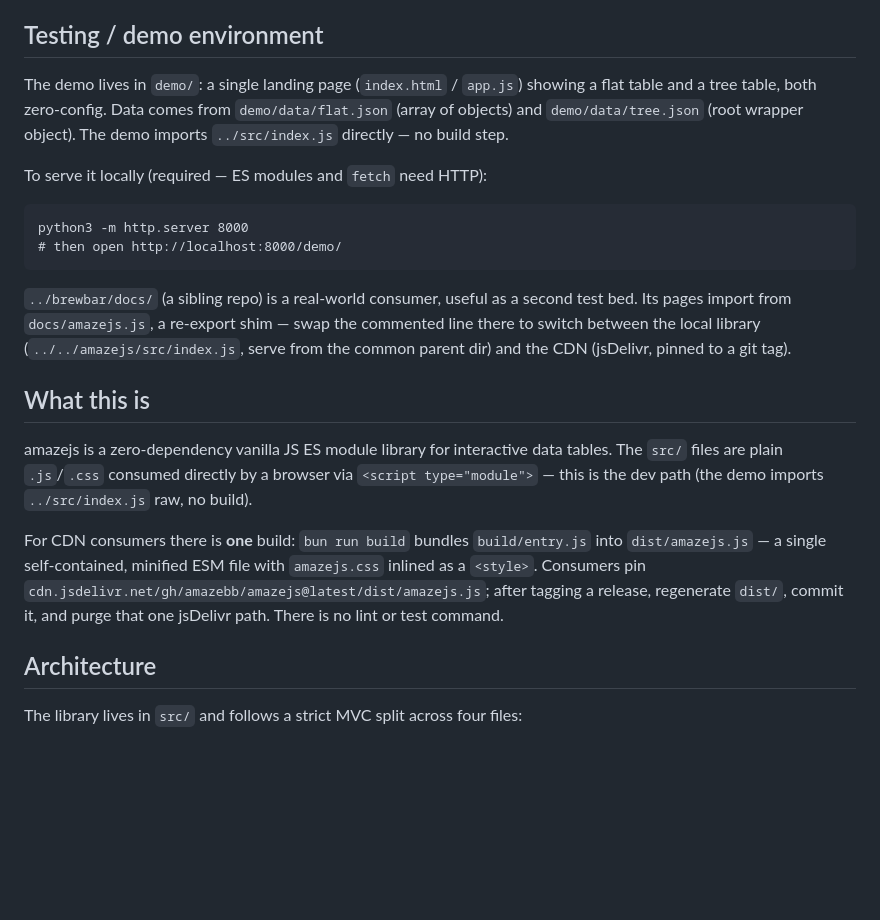
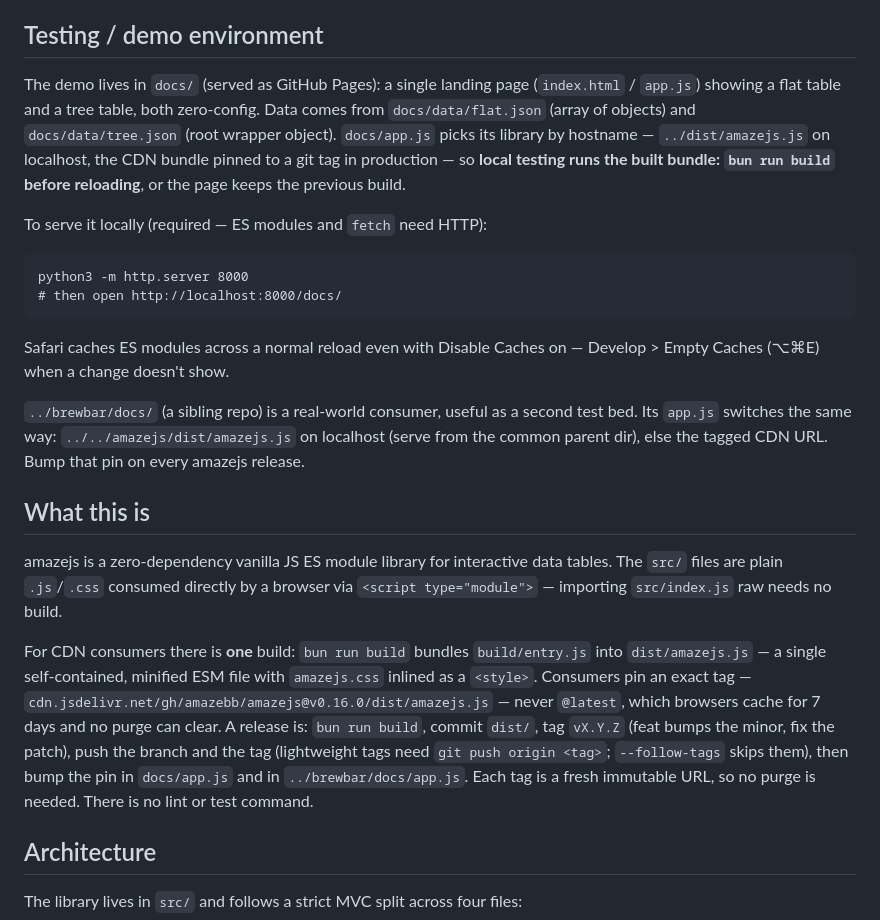
Before and after one commit to amazebb/amazejs, a Markdown page: CLAUDE.md, the part around the change. Drawn GitHub-style; blank space fills up the shorter version.

Commit message:
docs(claude): correct the testing and release notes
- the demo lives in docs/, not demo/, and loads dist on localhost
- note that local testing needs bun run build, and Safari's module cache
- pin releases to an exact tag, with the full release steps

Co-Authored-By: Claude Opus 5 <noreply@anthropic.com>
Claude-Session: https://claude.ai/code/session_014CQCwhEx9oN1G93CcYDZrS

````diff
--- a/CLAUDE.md
+++ b/CLAUDE.md
@@ -4,21 +4,23 @@ This file provides guidance to Claude Code (claude.ai/code) when working with co
 
 ## Testing / demo environment
 
-The demo lives in `demo/`: a single landing page (`index.html` / `app.js`) showing a flat table and a tree table, both zero-config. Data comes from `demo/data/flat.json` (array of objects) and `demo/data/tree.json` (root wrapper object). The demo imports `../src/index.js` directly — no build step.
+The demo lives in `docs/` (served as GitHub Pages): a single landing page (`index.html` / `app.js`) showing a flat table and a tree table, both zero-config. Data comes from `docs/data/flat.json` (array of objects) and `docs/data/tree.json` (root wrapper object). `docs/app.js` picks its library by hostname — `../dist/amazejs.js` on localhost, the CDN bundle pinned to a git tag in production — so **local testing runs the built bundle: `bun run build` before reloading**, or the page keeps the previous build.
 
 To serve it locally (required — ES modules and `fetch` need HTTP):
 ```
 python3 -m http.server 8000
-# then open http://localhost:8000/demo/
+# then open http://localhost:8000/docs/
 ```
 
-`../brewbar/docs/` (a sibling repo) is a real-world consumer, useful as a second test bed. Its pages import from `docs/amazejs.js`, a re-export shim — swap the commented line there to switch between the local library (`../../amazejs/src/index.js`, serve from the common parent dir) and the CDN (jsDelivr, pinned to a git tag).
+Safari caches ES modules across a normal reload even with Disable Caches on — Develop > Empty Caches (⌥⌘E) when a change doesn't show.
+
+`../brewbar/docs/` (a sibling repo) is a real-world consumer, useful as a second test bed. Its `app.js` switches the same way: `../../amazejs/dist/amazejs.js` on localhost (serve from the common parent dir), else the tagged CDN URL. Bump that pin on every amazejs release.
 
 ## What this is
 
-amazejs is a zero-dependency vanilla JS ES module library for interactive data tables. The `src/` files are plain `.js`/`.css` consumed directly by a browser via `<script type="module">` — this is the dev path (the demo imports `../src/index.js` raw, no build).
+amazejs is a zero-dependency vanilla JS ES module library for interactive data tables. The `src/` files are plain `.js`/`.css` consumed directly by a browser via `<script type="module">` — importing `src/index.js` raw needs no build.
 
-For CDN consumers there is **one** build: `bun run build` bundles `build/entry.js` into `dist/amazejs.js` — a single self-contained, minified ESM file with `amazejs.css` inlined as a `<style>`. Consumers pin `cdn.jsdelivr.net/gh/amazebb/amazejs@latest/dist/amazejs.js`; after tagging a release, regenerate `dist/`, commit it, and purge that one jsDelivr path. There is no lint or test command.
+For CDN consumers there is **one** build: `bun run build` bundles `build/entry.js` into `dist/amazejs.js` — a single self-contained, minified ESM file with `amazejs.css` inlined as a `<style>`. Consumers pin an exact tag — `cdn.jsdelivr.net/gh/amazebb/amazejs@v0.16.0/dist/amazejs.js` — never `@latest`, which browsers cache for 7 days and no purge can clear. A release is: `bun run build`, commit `dist/`, tag `vX.Y.Z` (feat bumps the minor, fix the patch), push the branch and the tag (lightweight tags need `git push origin <tag>`; `--follow-tags` skips them), then bump the pin in `docs/app.js` and in `../brewbar/docs/app.js`. Each tag is a fresh immutable URL, so no purge is needed. There is no lint or test command.
 
 ## Architecture
 
````
